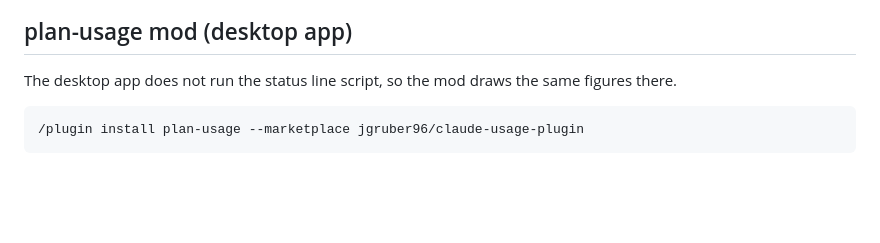
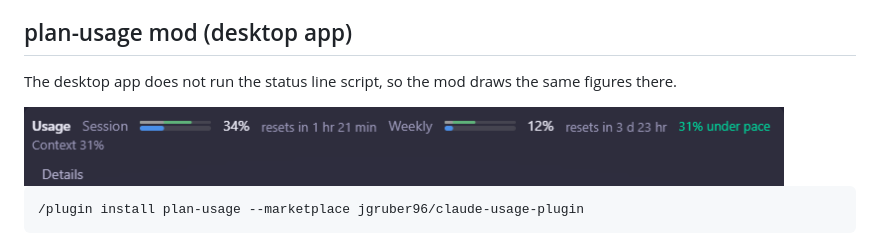
Before and after one commit to jgruber96/claude-usage-plugin, a Markdown page: README.md, the part around the change. Rendered like a GitHub page; pictures changed too: docs/row.png (added); blank space fills up the shorter version.

Commit message:
Add a screenshot of the row to the README
Co-Authored-By: Claude Fable 5.2 <noreply@anthropic.com>

````diff
--- a/README.md
+++ b/README.md
@@ -50,6 +50,8 @@ The figures appear after the first response in a session, and only on plans that
 
 The desktop app does not run the status line script, so the mod draws the same figures there.
 
+<img src="docs/row.png" width="760" alt="The row above the prompt: Usage, Session 34% with its bars, resets in 1 hr 21 min, Weekly 12% with its bars, resets in 3 d 23 hr, 31% under pace, Context 31%, and a Details button.">
+
 ```
 /plugin install plan-usage --marketplace jgruber96/claude-usage-plugin
 ```
````
